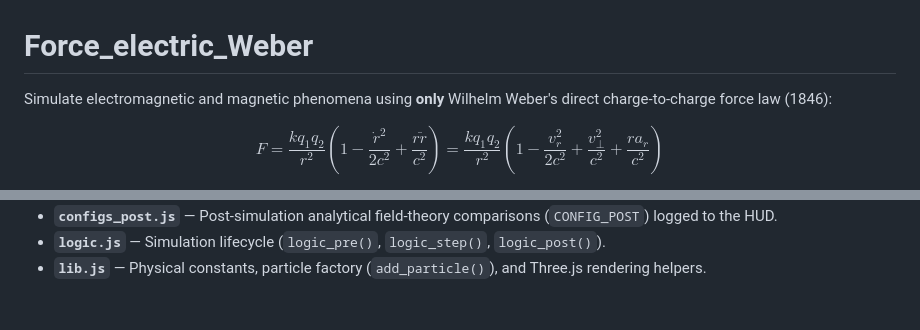
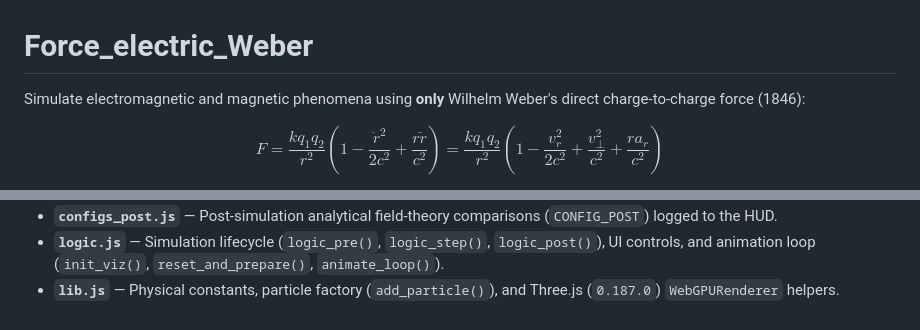
Before and after one commit to sahil5d/forceelectricweber, a Markdown page: README_long.md, 2 parts joined by grey strips. Rendered like a GitHub page.

```diff
--- a/README_long.md
+++ b/README_long.md
@@ -1,6 +1,6 @@
 # Force_electric_Weber
 
-Simulate electromagnetic and magnetic phenomena using **only** Wilhelm Weber's direct charge-to-charge force law (1846):
+Simulate electromagnetic and magnetic phenomena using **only** Wilhelm Weber's direct charge-to-charge force (1846):
 
 $$F = \frac{k q_1 q_2}{r^2}\left(1 - \frac{\dot{r}^2}{2c^2} + \frac{r\ddot{r}}{c^2}\right) = \frac{k q_1 q_2}{r^2}\left(1 - \frac{v_r^2}{2c^2} + \frac{v_\perp^2}{c^2} + \frac{r a_r}{c^2}\right)$$
 
@@ -48,3 +48,3 @@ Open `index.html` directly in any browser, select a configuration in the top-rig
 - **`configs_post.js`** — Post-simulation analytical field-theory comparisons (`CONFIG_POST`) logged to the HUD.
-- **`logic.js`** — Simulation lifecycle (`logic_pre()`, `logic_step()`, `logic_post()`).
-- **`lib.js`** — Physical constants, particle factory (`add_particle()`), and Three.js rendering helpers.
+- **`logic.js`** — Simulation lifecycle (`logic_pre()`, `logic_step()`, `logic_post()`), UI controls, and animation loop (`init_viz()`, `reset_and_prepare()`, `animate_loop()`).
+- **`lib.js`** — Physical constants, particle factory (`add_particle()`), and Three.js (`0.187.0`) `WebGPURenderer` helpers.
```
Also changed, not shown: other parts of README_long.md (+16 -16 lines), README.md (+2 -2 lines), screenshot1.png (deleted), screenshot10.png (added), 11 other files.
